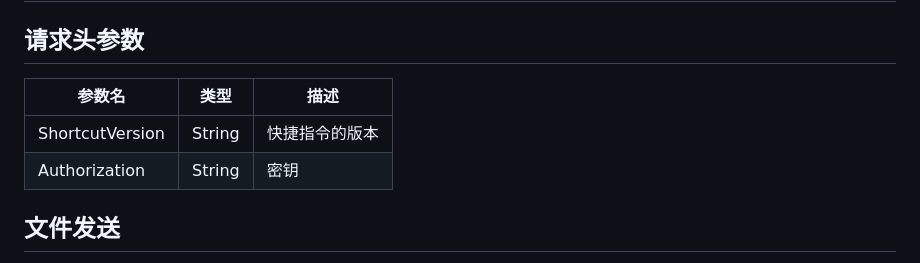
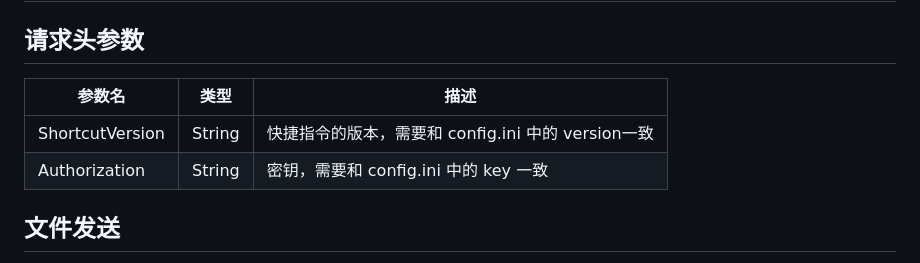
Before and after one commit to yeyt97/AirDropPlus, a Markdown page: readme.md, the part around the change. Rendered like a GitHub page.

Commit message:
修改readme

```diff
--- a/readme.md
+++ b/readme.md
@@ -47,10 +47,10 @@ pyinstaller --add-data 'config;config' -w AirDropPlus.py
 
 # API
 ## 请求头参数
-| 参数名             | 类型     | 描述      |
-|-----------------|--------|---------|
-| ShortcutVersion | String | 快捷指令的版本 |
-| Authorization   | String | 密钥      |
+| 参数名             | 类型     | 描述                                  |
+|-----------------|--------|-------------------------------------|
+| ShortcutVersion | String | 快捷指令的版本，需要和 config.ini 中的 version一致 |
+| Authorization   | String | 密钥，需要和 config.ini 中的 key 一致         |
 
 ## 文件发送
 > 移动端发送一个文件到PC
```
